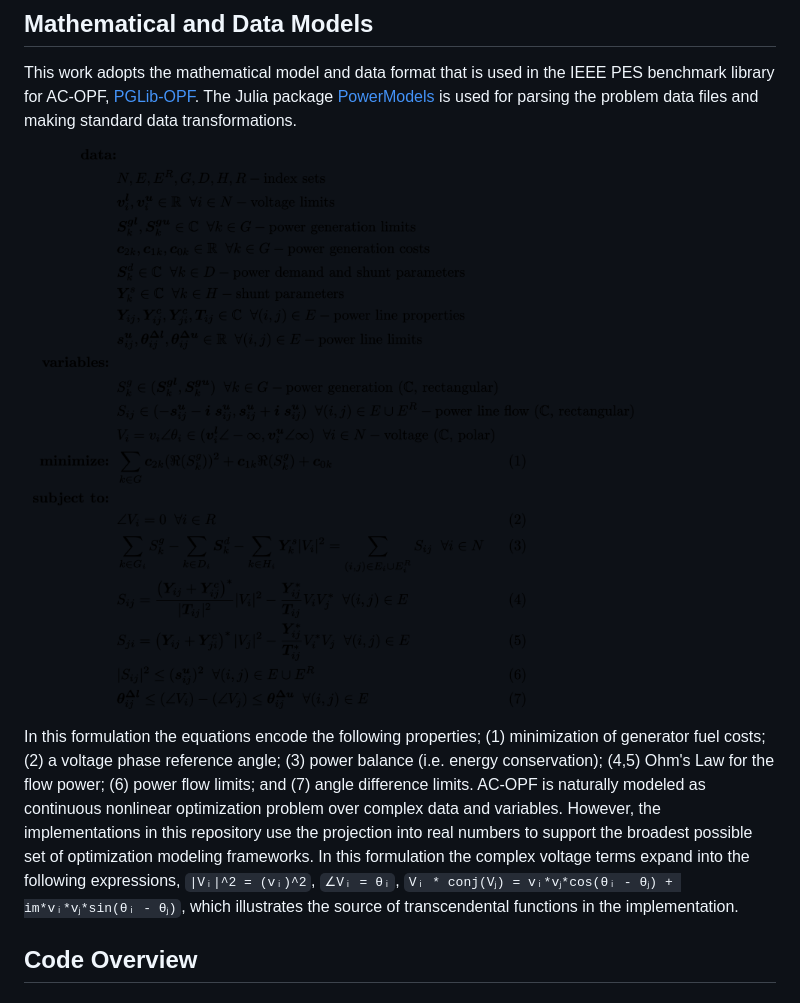
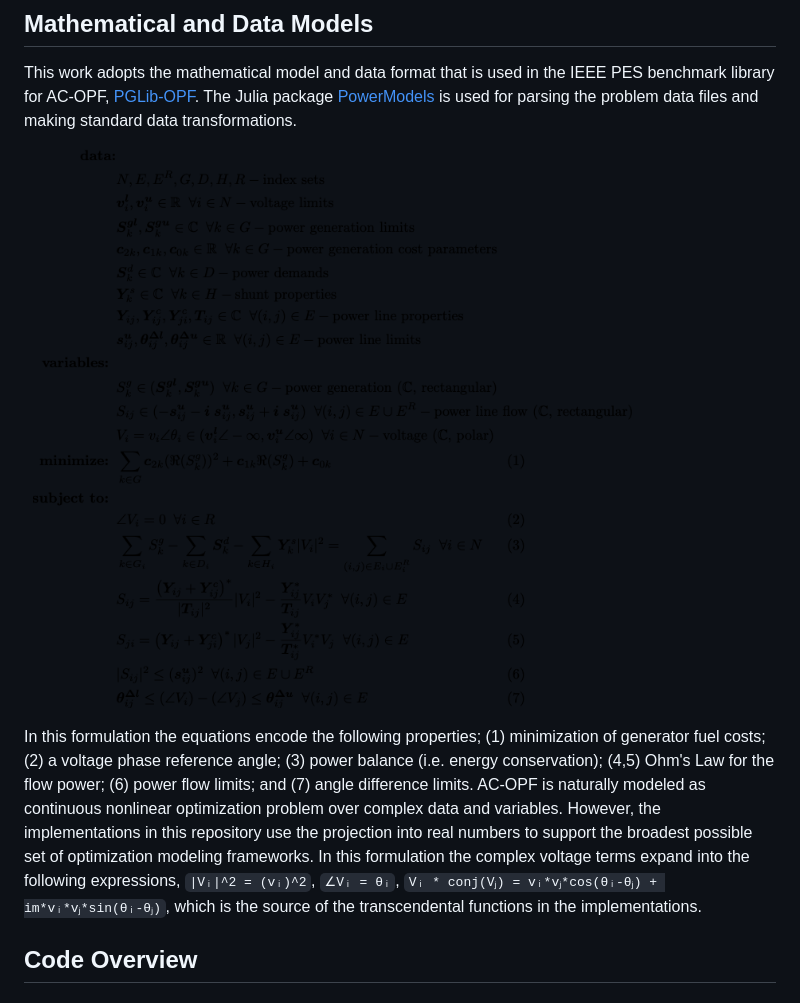
Before and after one commit to lanl-ansi/rosetta-opf, a Markdown page: README.md, the part around the change. Rendered like a GitHub page; pictures changed too: MODEL.png.

Commit message:
minor update to model text

```diff
--- a/README.md
+++ b/README.md
@@ -31,7 +31,7 @@ This work adopts the mathematical model and data format that is used in the IEEE
 
 In this formulation the equations encode the following properties; (1) minimization of generator fuel costs; (2) a voltage phase reference angle; (3) power balance (i.e. energy conservation); (4,5) Ohm's Law for the flow power; (6) power flow limits; and (7) angle difference limits.
 AC-OPF is naturally modeled as continuous nonlinear optimization problem over complex data and variables. However, the implementations in this repository use the projection into real numbers to support the broadest possible set of optimization modeling frameworks.
-In this formulation the complex voltage terms expand into the following expressions, `|Vᵢ|^2 = (vᵢ)^2`, `∠Vᵢ = θᵢ`, `Vᵢ * conj(Vⱼ) = vᵢ*vⱼ*cos(θᵢ - θⱼ) + im*vᵢ*vⱼ*sin(θᵢ - θⱼ)`, which illustrates the source of transcendental functions in the implementation.
+In this formulation the complex voltage terms expand into the following expressions, `|Vᵢ|^2 = (vᵢ)^2`, `∠Vᵢ = θᵢ`, `Vᵢ * conj(Vⱼ) = vᵢ*vⱼ*cos(θᵢ-θⱼ) + im*vᵢ*vⱼ*sin(θᵢ-θⱼ)`, which is the source of the transcendental functions in the implementations.
 
 ## Code Overview
 
```
Also changed, not shown: 1 other file.
